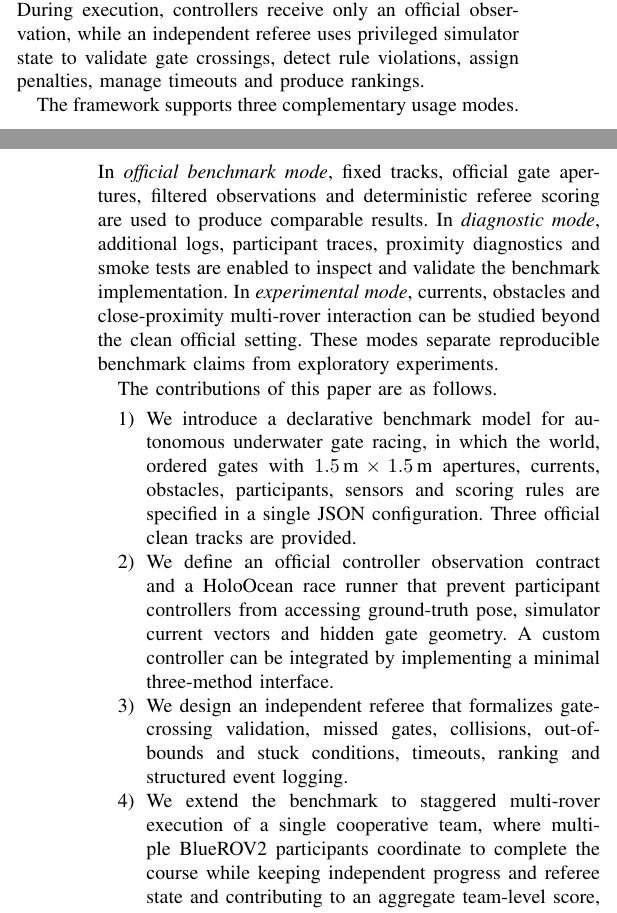
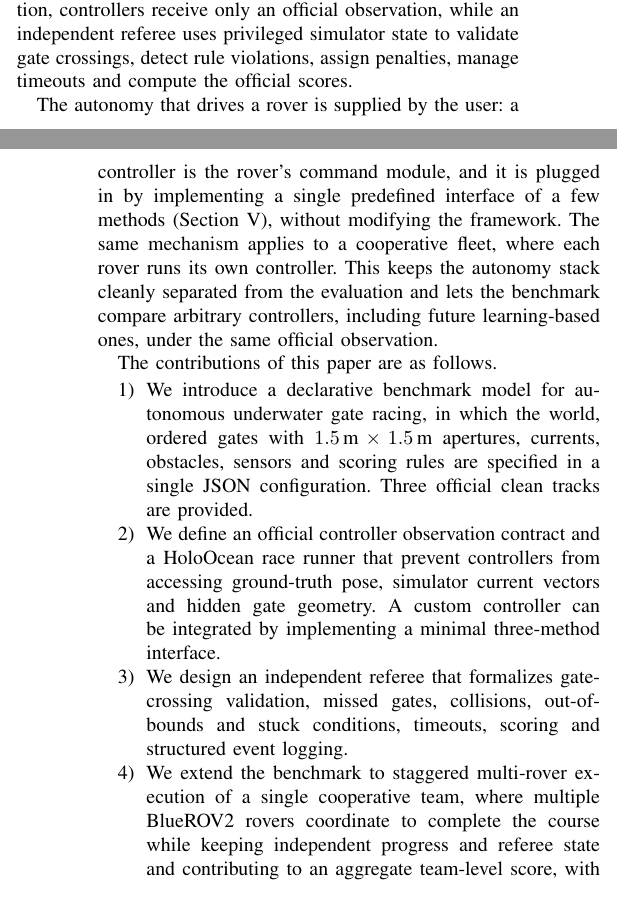
Before and after one commit to AndreaBedei1/HoloDroneCompetition, a LaTeX paper (article/main.tex, which reads article/sections/01_introduction.tex): two parts of the columns of pages 1 and 2 of 12, joined at a grey line, cut so that both start at the same text. Compiled offline with pdfLaTeX.

Commit message:
Intro: drop usage-modes paragraph and competition-implying terms
- Remove the three-usage-modes paragraph from the introduction.
- Replace it with an explicit statement that the user supplies each rover's
  controller (its command module) by implementing the predefined interface;
  in a cooperative fleet each rover runs its own controller.
- Drop competition-implying framing from the intro and abstract: 'ranking' ->
  'scoring', and 'participants' -> 'rovers' / removed from the config list.

The formal model, JSON config field, CLI flag and referee scoring still use
'participant'/'ranking' as technical/API terms.

Co-Authored-By: Claude Opus 4.8 <noreply@anthropic.com>

```diff
--- a/article/sections/01_introduction.tex
+++ b/article/sections/01_introduction.tex
@@ -7,20 +7,20 @@ Underwater robotics has not yet benefited from an equivalent benchmark for speed
 
 A central requirement for such a benchmark is therefore a strict separation between autonomy and evaluation. A controller should be evaluated using only information that would plausibly be available onboard, such as local sensing, acoustic target cues and race progress information. Conversely, privileged simulator state, including global pose, exact gate geometry and the true current field, should be reserved for the evaluator. Without this boundary, performance can depend on information that would not be available to a real vehicle, making results difficult to interpret and unfair to compare.
 
-This paper presents \mra{}, a configurable benchmark layer for autonomous underwater gate racing built on HoloOcean~\cite{potokar2022holoocean} and a BlueROV2-class vehicle~\cite{vonbenzon2022bluerov2}. \mra{} is not intended to replace hydrodynamic simulators or to propose a new autonomy algorithm. Instead, it defines an evaluation contract on top of an existing underwater simulation backend. A race is specified declaratively through a JSON configuration describing the world, ordered gates, sensors, currents, obstacles, participants and scoring rules. During execution, controllers receive only an official observation, while an independent referee uses privileged simulator state to validate gate crossings, detect rule violations, assign penalties, manage timeouts and produce rankings.
+This paper presents \mra{}, a configurable benchmark layer for autonomous underwater gate racing built on HoloOcean~\cite{potokar2022holoocean} and a BlueROV2-class vehicle~\cite{vonbenzon2022bluerov2}. \mra{} is not intended to replace hydrodynamic simulators or to propose a new autonomy algorithm. Instead, it defines an evaluation contract on top of an existing underwater simulation backend. A race is specified declaratively through a JSON configuration describing the world, ordered gates, sensors, currents, obstacles and scoring rules. During execution, controllers receive only an official observation, while an independent referee uses privileged simulator state to validate gate crossings, detect rule violations, assign penalties, manage timeouts and compute the official scores.
 
-The framework supports three complementary usage modes. In \emph{official benchmark mode}, fixed tracks, official gate apertures, filtered observations and deterministic referee scoring are used to produce comparable results. In \emph{diagnostic mode}, additional logs, participant traces, proximity diagnostics and smoke tests are enabled to inspect and validate the benchmark implementation. In \emph{experimental mode}, currents, obstacles and close-proximity multi-rover interaction can be studied beyond the clean official setting. These modes separate reproducible benchmark claims from exploratory experiments.
+The autonomy that drives a rover is supplied by the user: a controller is the rover's command module, and it is plugged in by implementing a single predefined interface of a few methods (Section~\ref{sec:controller}), without modifying the framework. The same mechanism applies to a cooperative fleet, where each rover runs its own controller. This keeps the autonomy stack cleanly separated from the evaluation and lets the benchmark compare arbitrary controllers, including future learning-based ones, under the same official observation.
 
 The contributions of this paper are as follows.
 
 \begin{enumerate}
-\item We introduce a declarative benchmark model for autonomous underwater gate racing, in which the world, ordered gates with $1.5\,\text{m}\times1.5\,\text{m}$ apertures, currents, obstacles, participants, sensors and scoring rules are specified in a single JSON configuration. Three official clean tracks are provided.
+\item We introduce a declarative benchmark model for autonomous underwater gate racing, in which the world, ordered gates with $1.5\,\text{m}\times1.5\,\text{m}$ apertures, currents, obstacles, sensors and scoring rules are specified in a single JSON configuration. Three official clean tracks are provided.
 
-\item We define an official controller observation contract and a HoloOcean race runner that prevent participant controllers from accessing ground-truth pose, simulator current vectors and hidden gate geometry. A custom controller can be integrated by implementing a minimal three-method interface.
+\item We define an official controller observation contract and a HoloOcean race runner that prevent controllers from accessing ground-truth pose, simulator current vectors and hidden gate geometry. A custom controller can be integrated by implementing a minimal three-method interface.
 
-\item We design an independent referee that formalizes gate-crossing validation, missed gates, collisions, out-of-bounds and stuck conditions, timeouts, ranking and structured event logging.
+\item We design an independent referee that formalizes gate-crossing validation, missed gates, collisions, out-of-bounds and stuck conditions, timeouts, scoring and structured event logging.
 
-\item We extend the benchmark to staggered multi-rover execution of a single cooperative team, where multiple BlueROV2 participants coordinate to complete the course while keeping independent progress and referee state and contributing to an aggregate team-level score, with rover-rover proximity diagnostics.
+\item We extend the benchmark to staggered multi-rover execution of a single cooperative team, where multiple BlueROV2 rovers coordinate to complete the course while keeping independent progress and referee state and contributing to an aggregate team-level score, with rover-rover proximity diagnostics.
 
 \item We provide a reproducible v0.1 validation package with a deterministic rule-based baseline, clean single-rover results on three official tracks, a stable two-rover demonstration and disturbance-current experiments that expose remaining open challenges in robust underwater racing.
 \end{enumerate}
```
Also changed, not shown: article/main.tex (+1 -1 lines), article/main.pdf.
